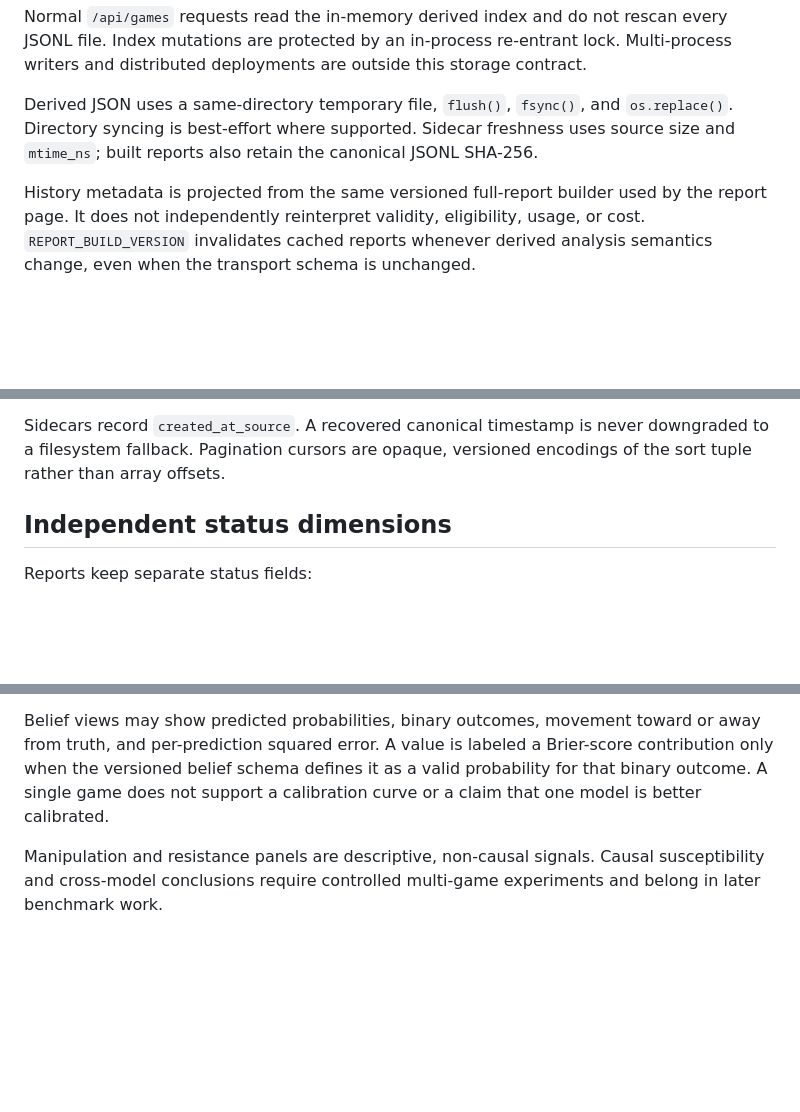
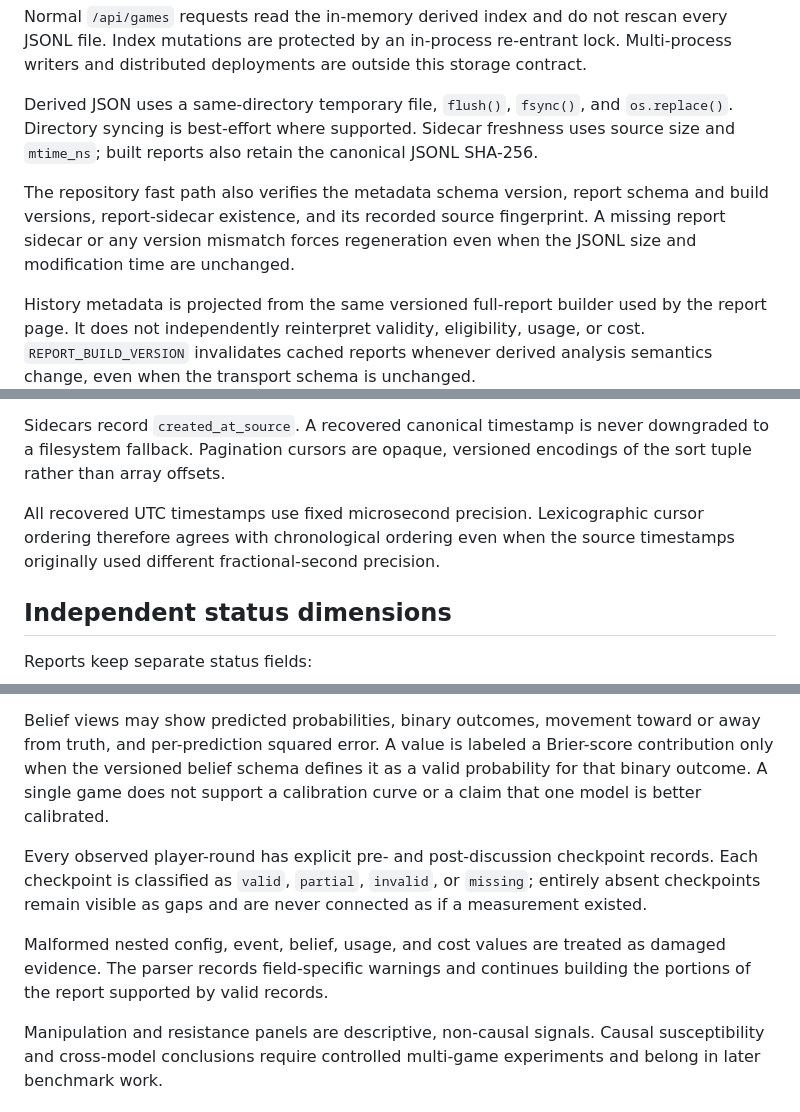
Before and after one commit to MARCOpo1o/werewolf-ai-simulator, a Markdown page: docs/single-game-report.md, 3 parts joined by grey strips. Drawn GitHub-style; blank space fills up the shorter version.

Commit message:
docs: harden forensic report guarantees

```diff
--- a/docs/single-game-report.md
+++ b/docs/single-game-report.md
@@ -24,6 +24,8 @@ Normal `/api/games` requests read the in-memory derived index and do not rescan
 
 Derived JSON uses a same-directory temporary file, `flush()`, `fsync()`, and `os.replace()`. Directory syncing is best-effort where supported. Sidecar freshness uses source size and `mtime_ns`; built reports also retain the canonical JSONL SHA-256.
 
+The repository fast path also verifies the metadata schema version, report schema and build versions, report-sidecar existence, and its recorded source fingerprint. A missing report sidecar or any version mismatch forces regeneration even when the JSONL size and modification time are unchanged.
+
 History metadata is projected from the same versioned full-report builder used by the report page. It does not independently reinterpret validity, eligibility, usage, or cost. `REPORT_BUILD_VERSION` invalidates cached reports whenever derived analysis semantics change, even when the transport schema is unchanged.
 
 History sorts descending by immutable `(created_at, game_id)`. Timestamp precedence is:
@@ -33,6 +35,8 @@ History sorts descending by immutable `(created_at, game_id)`. Timestamp precede
 3. the filesystem timestamp.
 
 Sidecars record `created_at_source`. A recovered canonical timestamp is never downgraded to a filesystem fallback. Pagination cursors are opaque, versioned encodings of the sort tuple rather than array offsets.
+
+All recovered UTC timestamps use fixed microsecond precision. Lexicographic cursor ordering therefore agrees with chronological ordering even when the source timestamps originally used different fractional-second precision.
 
 ## Independent status dimensions
 
@@ -89,4 +97,8 @@ The report derives only signals present in structured records. It does not mine
 
 Belief views may show predicted probabilities, binary outcomes, movement toward or away from truth, and per-prediction squared error. A value is labeled a Brier-score contribution only when the versioned belief schema defines it as a valid probability for that binary outcome. A single game does not support a calibration curve or a claim that one model is better calibrated.
 
+Every observed player-round has explicit pre- and post-discussion checkpoint records. Each checkpoint is classified as `valid`, `partial`, `invalid`, or `missing`; entirely absent checkpoints remain visible as gaps and are never connected as if a measurement existed.
+
+Malformed nested config, event, belief, usage, and cost values are treated as damaged evidence. The parser records field-specific warnings and continues building the portions of the report supported by valid records.
+
 Manipulation and resistance panels are descriptive, non-causal signals. Causal susceptibility and cross-model conclusions require controlled multi-game experiments and belong in later benchmark work.
```
Also changed, not shown: other parts of docs/single-game-report.md (+4 -0 lines).
